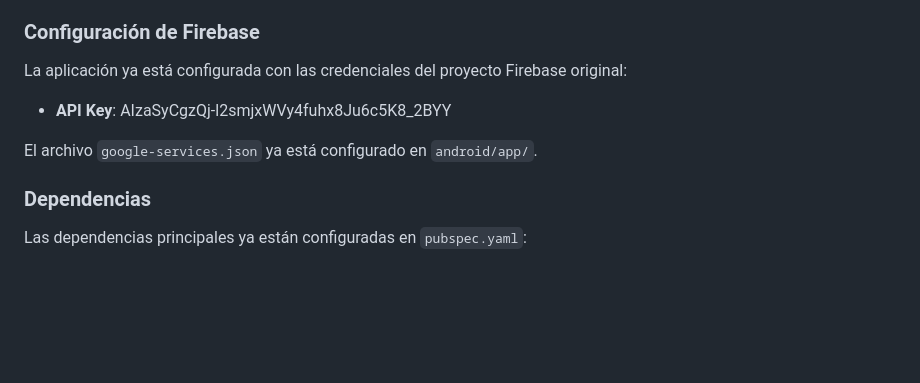
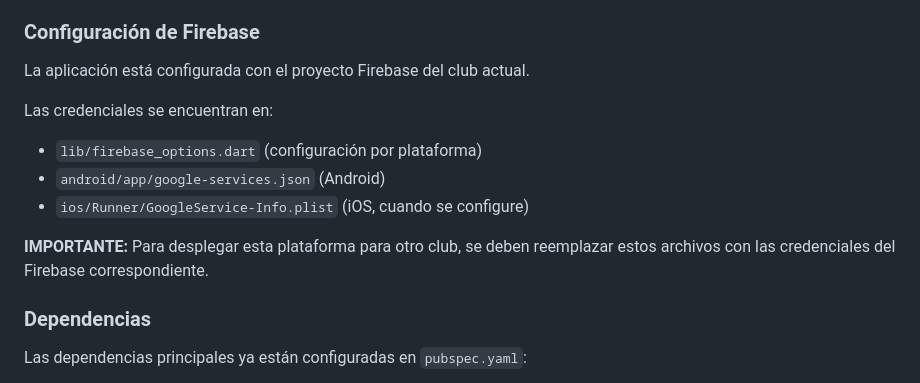
Before and after one commit to MarCarELiDaA/plataforma-clubes-deportivos, a Markdown page: README.md, the part around the change. Rendered like a GitHub page; blank space fills up the shorter version.

Commit message:
Actualizar documentacion de Firebase

```diff
--- a/README.md
+++ b/README.md
@@ -65,11 +65,14 @@ lib/
 
 ### Configuración de Firebase
 
-La aplicación ya está configurada con las credenciales del proyecto Firebase original:
+La aplicación está configurada con el proyecto Firebase del club actual.
 
-- **API Key**: AIzaSyCgzQj-l2smjxWVy4fuhx8Ju6c5K8_2BYY
+Las credenciales se encuentran en:
+- `lib/firebase_options.dart` (configuración por plataforma)
+- `android/app/google-services.json` (Android)
+- `ios/Runner/GoogleService-Info.plist` (iOS, cuando se configure)
 
-El archivo `google-services.json` ya está configurado en `android/app/`.
+**IMPORTANTE:** Para desplegar esta plataforma para otro club, se deben reemplazar estos archivos con las credenciales del Firebase correspondiente.
 
 ### Dependencias
 
```
